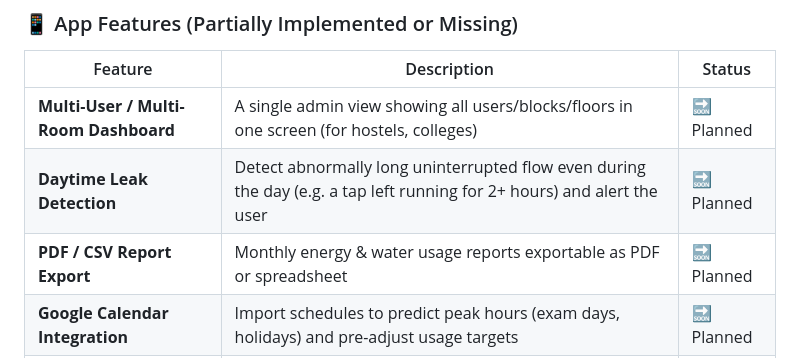
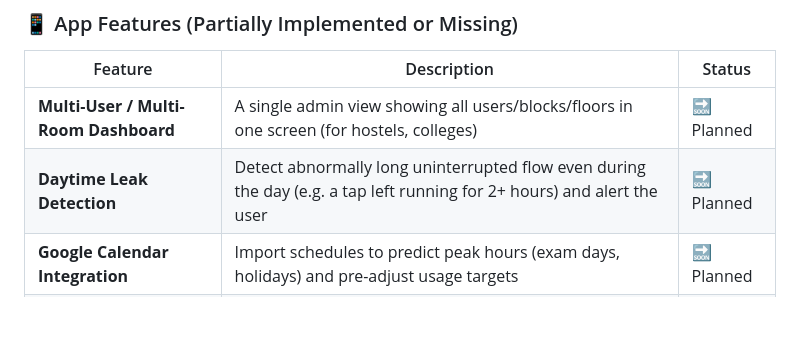
Before and after one commit to Nihalbaabi/buildwithai, a Markdown page: README.md, the part around the change. Drawn GitHub-style; blank space fills up the shorter version.

Commit message:
Remove PDF/CSV Report Export feature from README
Removed PDF/CSV report export feature from the README.

```diff
--- a/README.md
+++ b/README.md
@@ -546,7 +546,6 @@ The following features are **planned but not yet implemented** in the current ve
 |---|---|---|
 | **Multi-User / Multi-Room Dashboard** | A single admin view showing all users/blocks/floors in one screen (for hostels, colleges) | 🔜 Planned
 | **Daytime Leak Detection** | Detect abnormally long uninterrupted flow even during the day (e.g. a tap left running for 2+ hours) and alert the user | 🔜 Planned |
-| **PDF / CSV Report Export** | Monthly energy & water usage reports exportable as PDF or spreadsheet | 🔜 Planned |
 | **Google Calendar Integration** | Import schedules to predict peak hours (exam days, holidays) and pre-adjust usage targets | 🔜 Planned |
 | **Offline Mode** | App works without internet — logs data locally and syncs when back online | 🔜 Planned |
 | **Wear OS / Widget Support** | Quick glance at live usage from a smartwatch or home-screen widget | 🔜 Planned |
```
